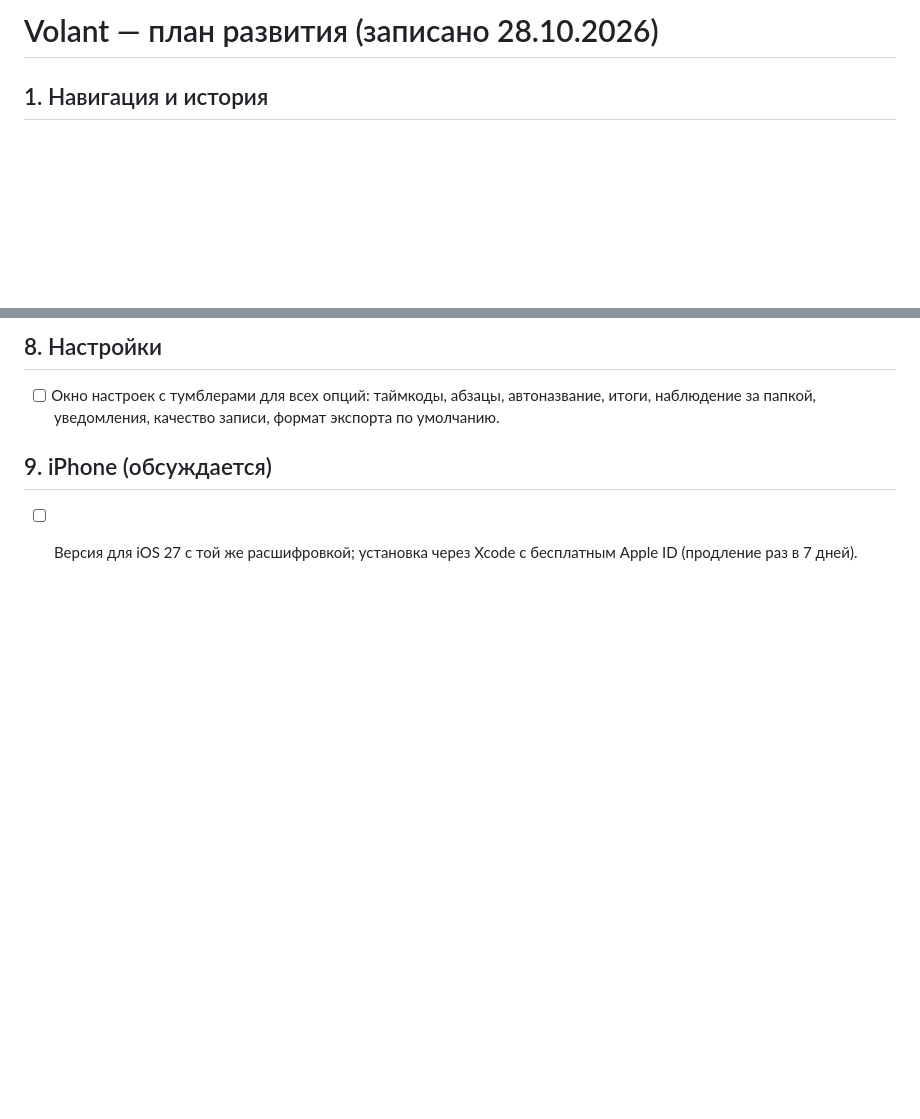
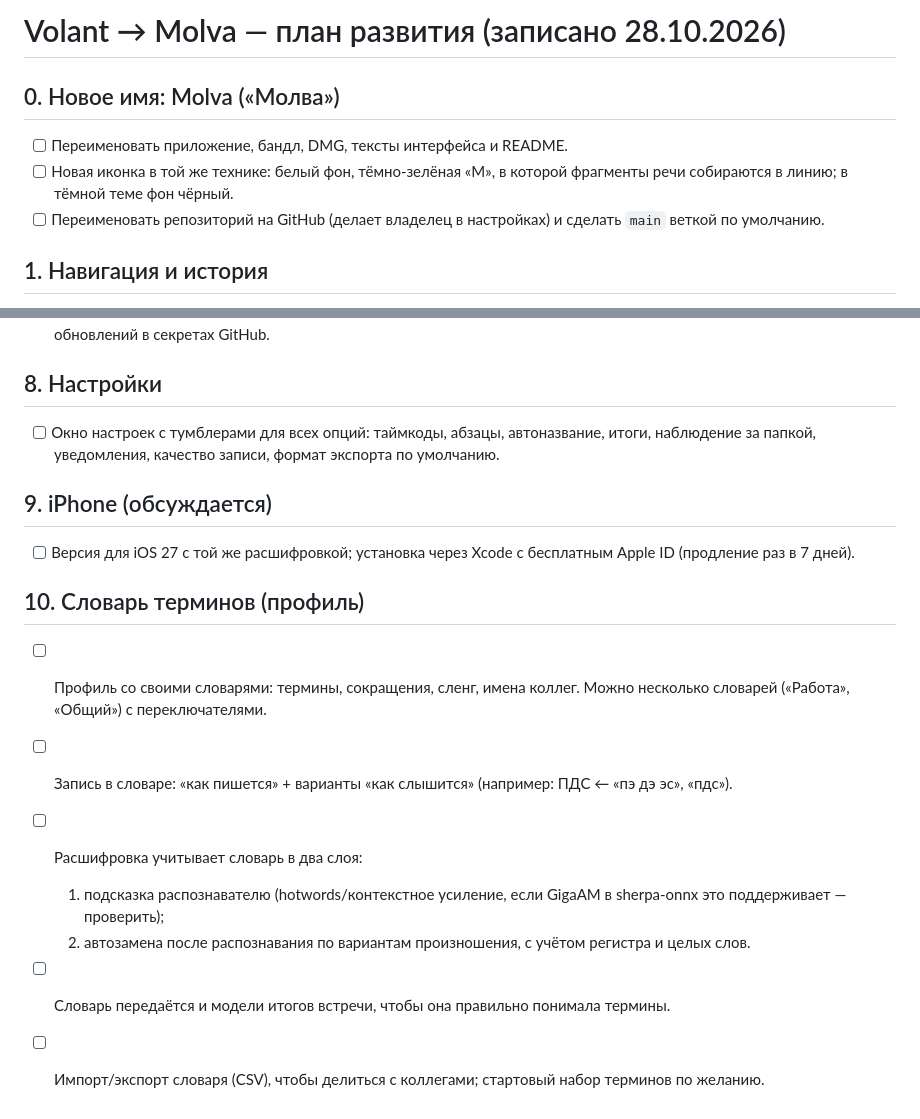
Before and after one commit to MusaMusaevAI/meteora, a Markdown page: ROADMAP.md, 2 parts joined by grey strips. GitHub-like rendering; blank space fills up the shorter version.

Commit message:
Roadmap: rename to Molva, custom vocabulary

```diff
--- a/ROADMAP.md
+++ b/ROADMAP.md
@@ -1,4 +1,9 @@
-# Volant — план развития (записано 28.10.2026)
+# Volant → Molva — план развития (записано 28.10.2026)
+
+## 0. Новое имя: Molva («Молва»)
+- [ ] Переименовать приложение, бандл, DMG, тексты интерфейса и README.
+- [ ] Новая иконка в той же технике: белый фон, тёмно-зелёная «М», в которой фрагменты речи собираются в линию; в тёмной теме фон чёрный.
+- [ ] Переименовать репозиторий на GitHub (делает владелец в настройках) и сделать `main` веткой по умолчанию.
 
 ## 1. Навигация и история
 - [ ] Возврат на стартовый экран: кнопка «← Назад / Новая запись», ⌘W закрывает запись, а не приложение.
@@ -36,3 +41,12 @@
 
 ## 9. iPhone (обсуждается)
 - [ ] Версия для iOS 27 с той же расшифровкой; установка через Xcode с бесплатным Apple ID (продление раз в 7 дней).
+
+## 10. Словарь терминов (профиль)
+- [ ] Профиль со своими словарями: термины, сокращения, сленг, имена коллег. Можно несколько словарей («Работа», «Общий») с переключателями.
+- [ ] Запись в словаре: «как пишется» + варианты «как слышится» (например: ПДС ← «пэ дэ эс», «пдс»).
+- [ ] Расшифровка учитывает словарь в два слоя:
+  1) подсказка распознавателю (hotwords/контекстное усиление, если GigaAM в sherpa-onnx это поддерживает — проверить);
+  2) автозамена после распознавания по вариантам произношения, с учётом регистра и целых слов.
+- [ ] Словарь передаётся и модели итогов встречи, чтобы она правильно понимала термины.
+- [ ] Импорт/экспорт словаря (CSV), чтобы делиться с коллегами; стартовый набор терминов по желанию.
```
